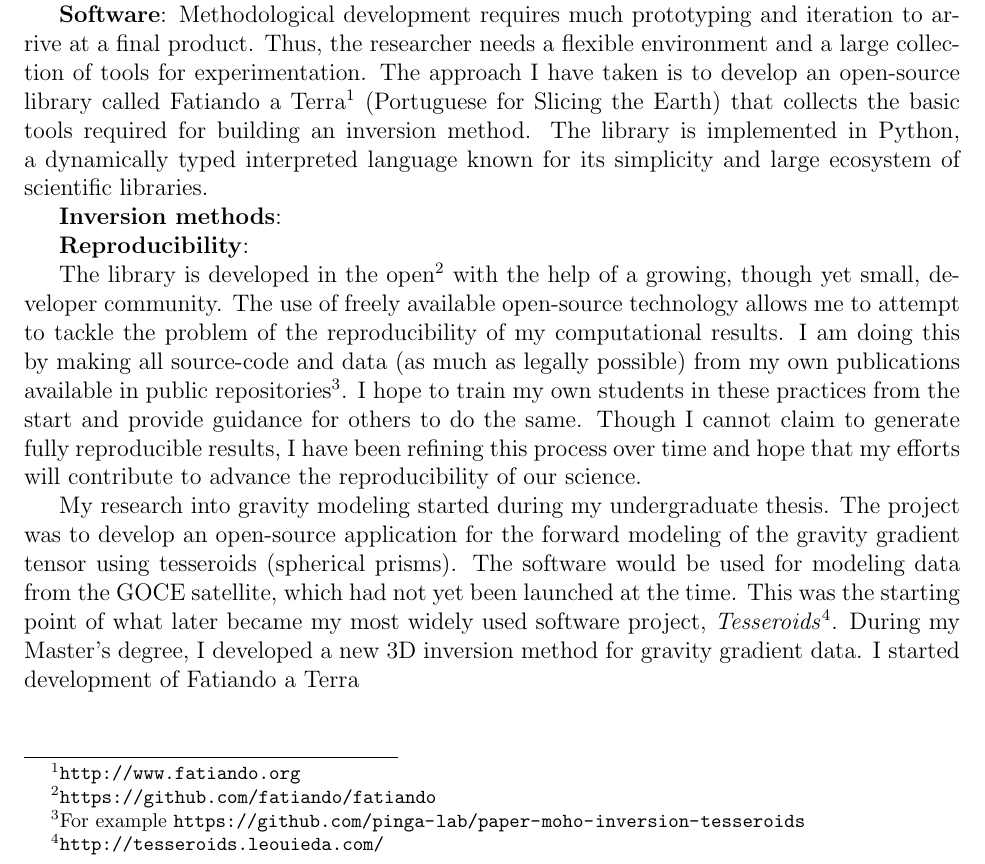
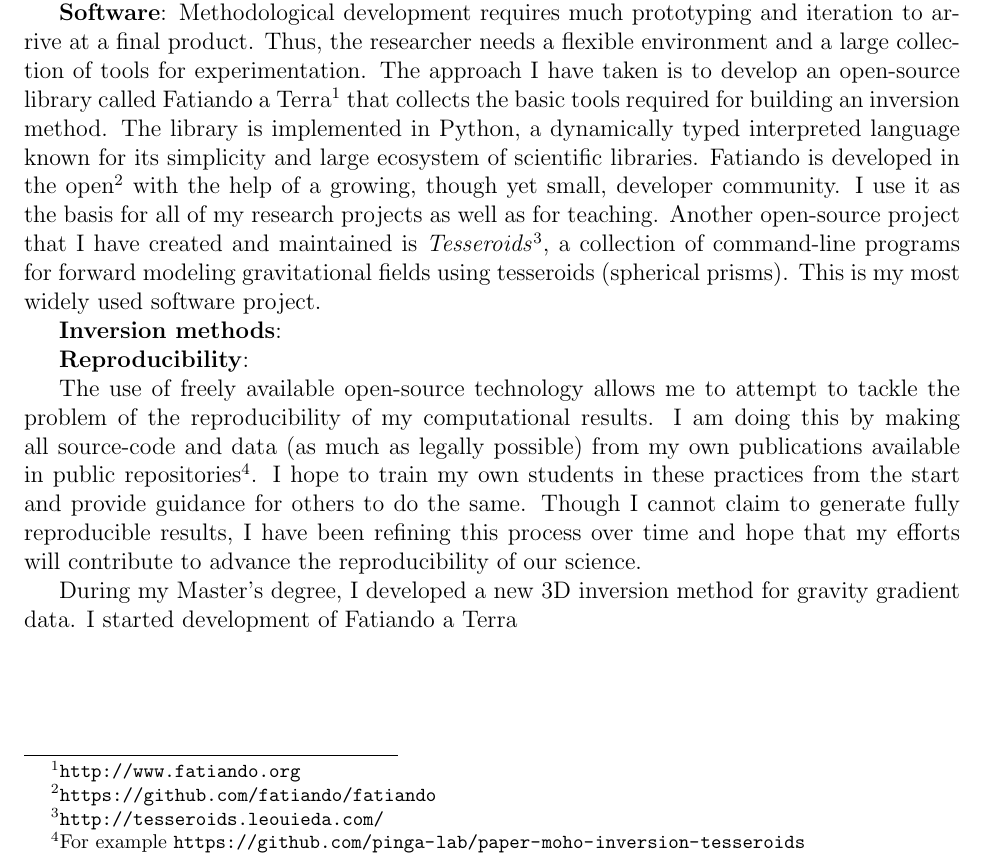
Before and after one commit to leouieda/cv, a LaTeX document (leonardo_uieda_research_statement.tex): part of the page, cut so that both start at the same text. Compiled offline with pdfLaTeX.

Commit message:
software section

```diff
--- a/leonardo_uieda_research_statement.tex
+++ b/leonardo_uieda_research_statement.tex
@@ -65,7 +65,6 @@ for experimentation.
 The approach I have taken is
 to develop an open-source library
 called Fatiando a Terra\footnote{\url{http://www.fatiando.org}}
-(Portuguese for Slicing the Earth)
 that collects the basic tools
 required for building an inversion method.
 %
@@ -73,7 +72,24 @@ The library is implemented in Python,
 a dynamically typed interpreted language
 known for its simplicity
 and large ecosystem of scientific libraries.
-
+%
+Fatiando is developed in the
+open\footnote{\url{https://github.com/fatiando/fatiando}}
+with the help of a growing, though yet small,
+developer community.
+%
+I use it as the basis for
+all of my research projects
+as well as for teaching.
+%
+Another open-source project
+that I have created and maintained
+is \textit{Tesseroids}\footnote{\url{http://tesseroids.leouieda.com/}},
+a collection of command-line programs
+for forward modeling gravitational fields
+using tesseroids (spherical prisms).
+%
+This is my most widely used software project.
 
 
 \textbf{Inversion methods}:
@@ -86,11 +102,6 @@ and large ecosystem of scientific libraries.
 
 
 
-%
-The library is developed in the
-open\footnote{\url{https://github.com/fatiando/fatiando}}
-with the help of a growing, though yet small,
-developer community.
 %
 The use of freely available open-source technology
 allows me to attempt to tackle
@@ -114,23 +125,6 @@ and hope that my efforts will contribute
 to advance the reproducibility of our science.
 
 
-% Projects and what I have done.
-
-My research into gravity modeling
-started during my undergraduate thesis.
-%
-The project was to develop an open-source application
-for the forward modeling of the gravity gradient tensor
-using tesseroids (spherical prisms).
-%
-The software would be used
-for modeling data from the GOCE satellite,
-which had not yet been launched at the time.
-%
-This was the starting point
-of what later became
-my most widely used software project,
-\textit{Tesseroids}\footnote{\url{http://tesseroids.leouieda.com/}}.
 %
 During my Master's degree,
 I developed a new 3D inversion method
```
